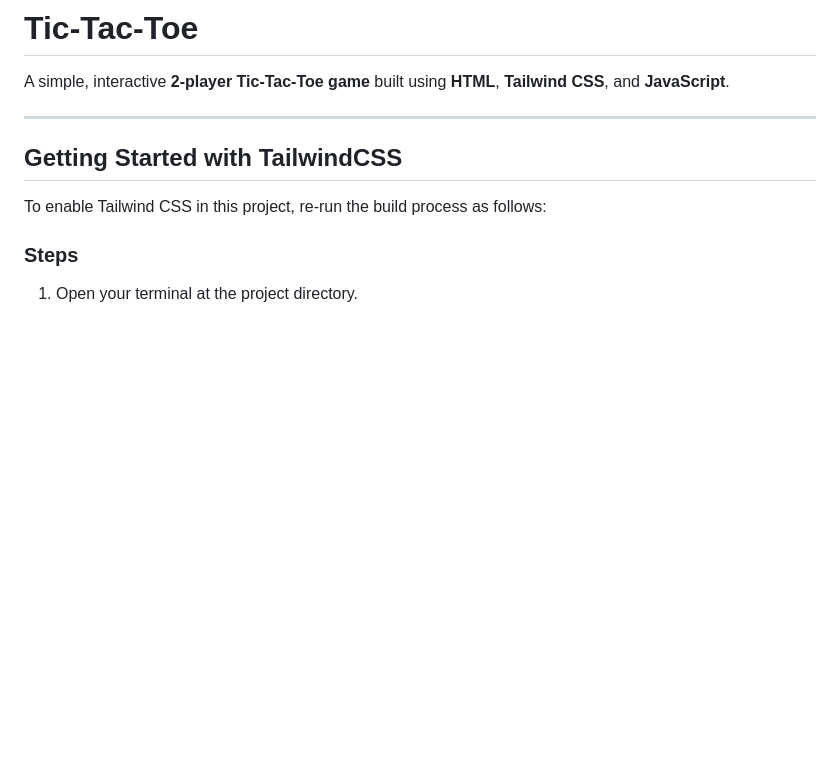
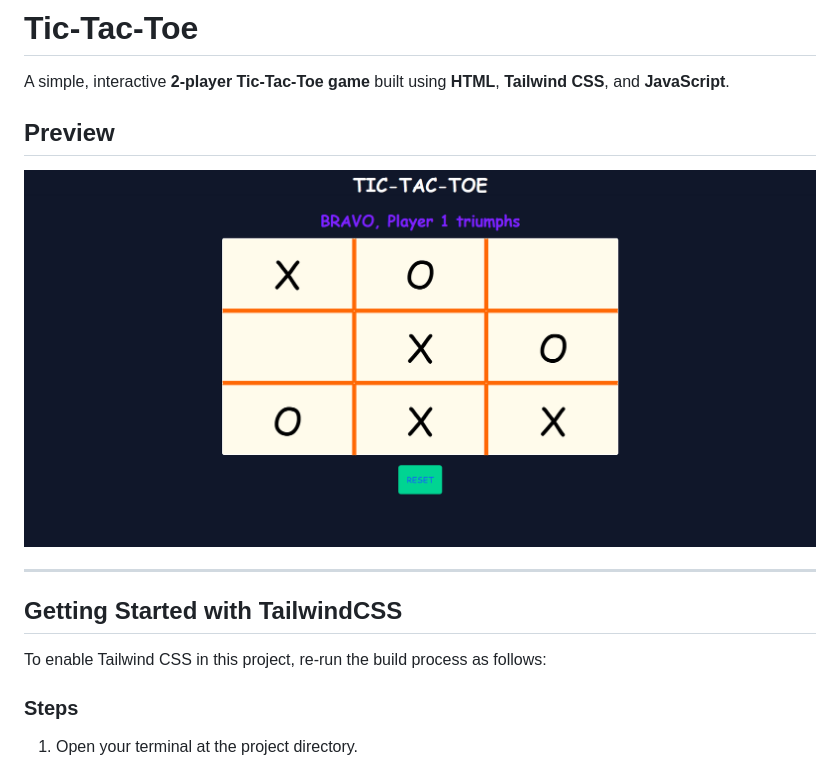
Before and after one commit to Ujjawal-J/Tic-Tae-Toe, a Markdown page: readme.md, the part around the change. Rendered like a GitHub page; pictures changed too: image/Screenshot 2025-08-02 182559.png (added); blank space fills up the shorter version.

Commit message:
added preview

```diff
--- a/readme.md
+++ b/readme.md
@@ -1,6 +1,10 @@
 # Tic-Tac-Toe
 
 A simple, interactive **2-player Tic-Tac-Toe game** built using **HTML**, **Tailwind CSS**, and **JavaScript**.
+
+## Preview
+
+![Tic Tac Toe Preview](./image/Screenshot%202025-08-02%20182559.png)
 
 ---
 
```
Also changed, not shown: 1 other file.
